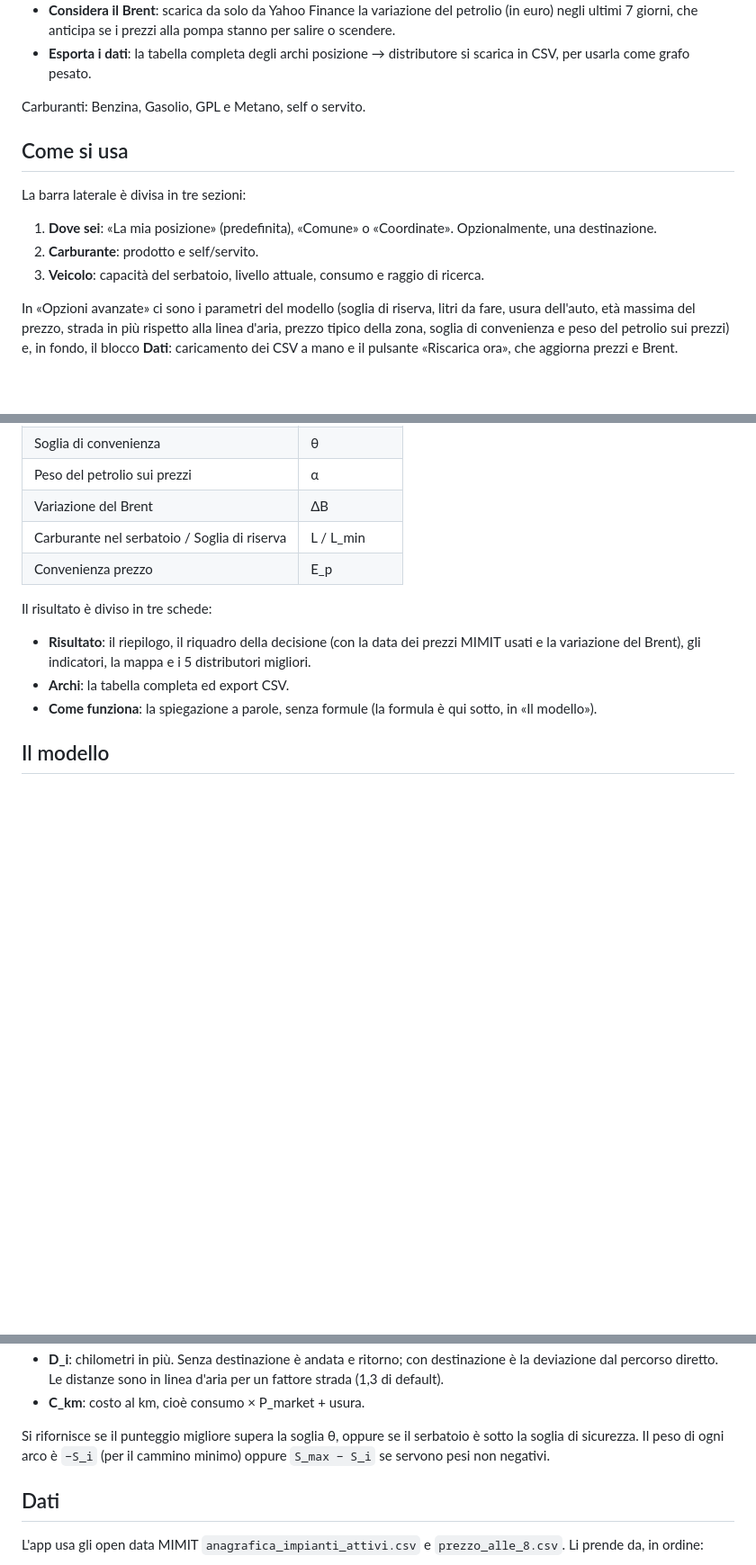
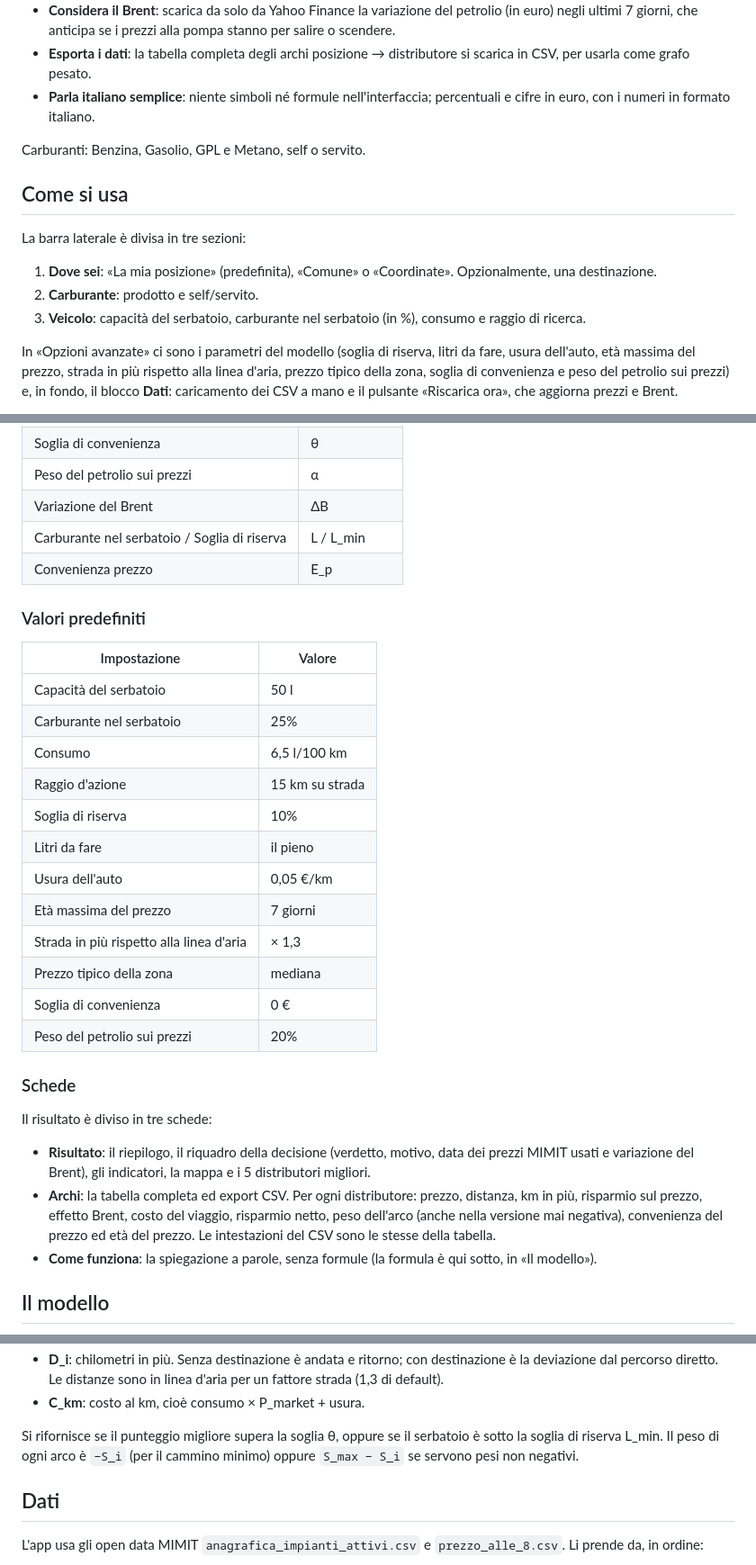
Before and after one commit to saveriopititto-bot/refillo, a Markdown page: README.md, 3 parts joined by grey strips. Shown at 90% size. GitHub-like rendering; blank space fills up the shorter version.

Commit message:
README: valori predefiniti, colonne della scheda Archi e nomi aggiornati
Aggiunge la tabella dei valori predefiniti e l'elenco delle colonne della
scheda Archi; aggiorna i punti rimasti indietro (soglia di riserva, carburante
nel serbatoio in percentuale, motivo del verdetto, interfaccia in italiano).

Co-Authored-By: Claude Opus 5.5 <noreply@anthropic.com>
Claude-Session: https://claude.ai/code/session_015NrzBXZ5CYzxPnrZKNyM2Y

```diff
--- a/README.md
+++ b/README.md
@@ -23,6 +23,8 @@ ufficiali del MIMIT e ti dice dove, e se, conviene fare rifornimento.
   7 giorni, che anticipa se i prezzi alla pompa stanno per salire o scendere.
 - **Esporta i dati**: la tabella completa degli archi posizione → distributore si scarica in CSV, per usarla
   come grafo pesato.
+- **Parla italiano semplice**: niente simboli né formule nell'interfaccia; percentuali e cifre in euro, con
+  i numeri in formato italiano.
 
 Carburanti: Benzina, Gasolio, GPL e Metano, self o servito.
 
@@ -32,7 +34,7 @@ La barra laterale è divisa in tre sezioni:
 
 1. **Dove sei**: «La mia posizione» (predefinita), «Comune» o «Coordinate». Opzionalmente, una destinazione.
 2. **Carburante**: prodotto e self/servito.
-3. **Veicolo**: capacità del serbatoio, livello attuale, consumo e raggio di ricerca.
+3. **Veicolo**: capacità del serbatoio, carburante nel serbatoio (in %), consumo e raggio di ricerca.
 
 In «Opzioni avanzate» ci sono i parametri del modello (soglia di riserva, litri da fare, usura dell'auto, età
 massima del prezzo, strada in più rispetto alla linea d'aria, prezzo tipico della zona, soglia di convenienza e
@@ -54,11 +56,32 @@ L'interfaccia usa solo nomi in italiano; i simboli della formula sono nella sezi
 | Carburante nel serbatoio / Soglia di riserva | L / L_min |
 | Convenienza prezzo | E_p |
 
+### Valori predefiniti
+
+| Impostazione | Valore |
+|---|---|
+| Capacità del serbatoio | 50 l |
+| Carburante nel serbatoio | 25% |
+| Consumo | 6,5 l/100 km |
+| Raggio d'azione | 15 km su strada |
+| Soglia di riserva | 10% |
+| Litri da fare | il pieno |
+| Usura dell'auto | 0,05 €/km |
+| Età massima del prezzo | 7 giorni |
+| Strada in più rispetto alla linea d'aria | × 1,3 |
+| Prezzo tipico della zona | mediana |
+| Soglia di convenienza | 0 € |
+| Peso del petrolio sui prezzi | 20% |
+
+### Schede
+
 Il risultato è diviso in tre schede:
 
-- **Risultato**: il riepilogo, il riquadro della decisione (con la data dei prezzi MIMIT usati e la
+- **Risultato**: il riepilogo, il riquadro della decisione (verdetto, motivo, data dei prezzi MIMIT usati e
   variazione del Brent), gli indicatori, la mappa e i 5 distributori migliori.
-- **Archi**: la tabella completa ed export CSV.
+- **Archi**: la tabella completa ed export CSV. Per ogni distributore: prezzo, distanza, km in più, risparmio
+  sul prezzo, effetto Brent, costo del viaggio, risparmio netto, peso dell'arco (anche nella versione mai
+  negativa), convenienza del prezzo ed età del prezzo. Le intestazioni del CSV sono le stesse della tabella.
 - **Come funziona**: la spiegazione a parole, senza formule (la formula è qui sotto, in «Il modello»).
 
 ## Il modello
@@ -75,7 +98,7 @@ $$S_i = q\,[(P_{market}-P_i) + \alpha\,P_{market}\,\Delta B] - D_i\,C_{km}$$
 - **C_km**: costo al km, cioè consumo × P_market + usura.
 
 Si rifornisce se il punteggio migliore supera la soglia θ, oppure se il serbatoio è sotto la soglia di
-sicurezza. Il peso di ogni arco è `−S_i` (per il cammino minimo) oppure `S_max − S_i` se servono pesi non
+riserva L_min. Il peso di ogni arco è `−S_i` (per il cammino minimo) oppure `S_max − S_i` se servono pesi non
 negativi.
 
 ## Dati
```
